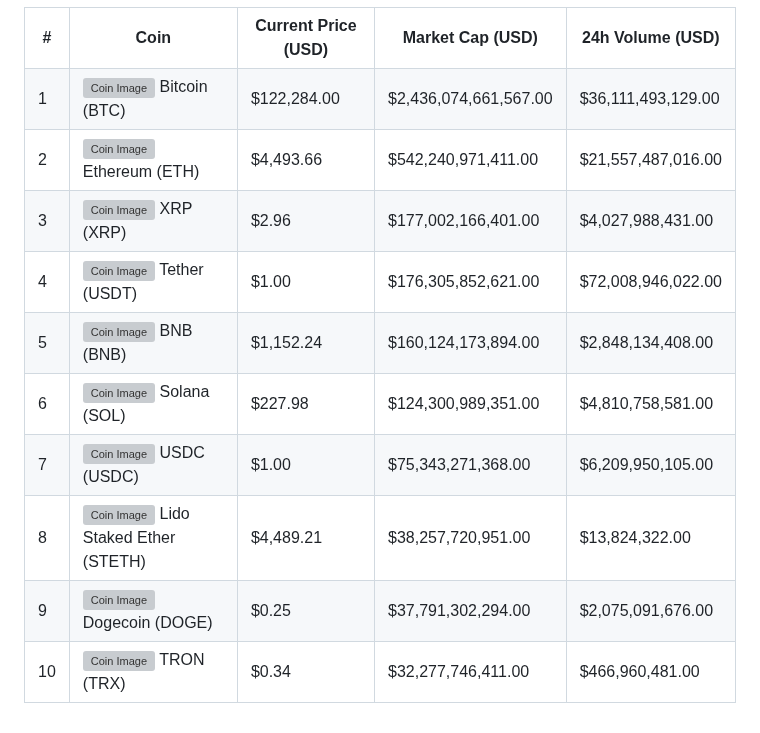
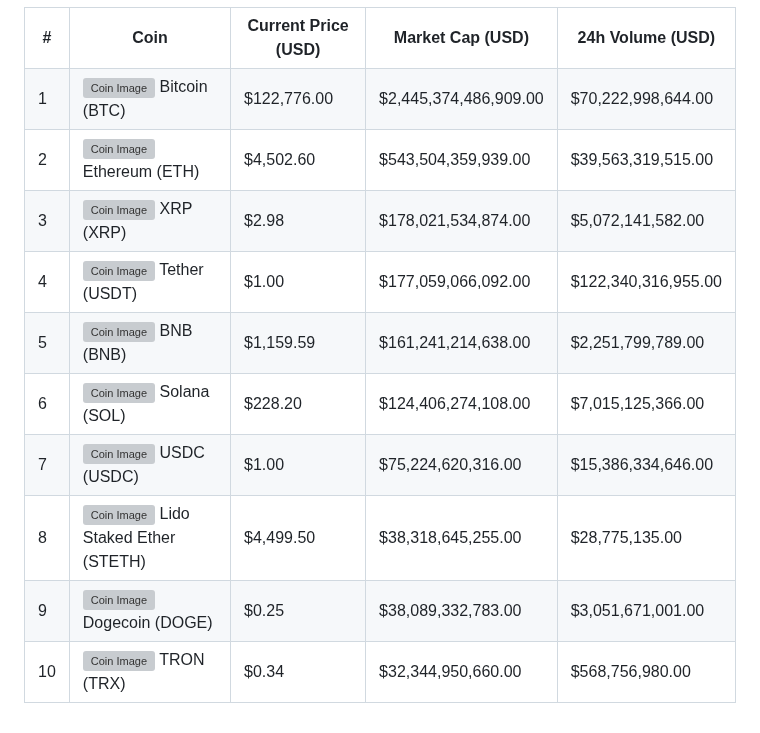
Before and after one commit to Zettalynx/Zettalynx, a Markdown page: README.md, the part around the change. Rendered like a GitHub page; grey boxes are pictures that could not be loaded.

```diff
--- a/README.md
+++ b/README.md
@@ -22,72 +22,72 @@ Welcome to my GitHub profile! Here you'll find various interactive elements and
   <tr>
     <td style="border: 1px solid white; padding: 10px;">1</td>
     <td style="border: 1px solid white; padding: 10px;"><img src="https://coin-images.coingecko.com/coins/images/1/large/bitcoin.png?1696501400" alt="Coin Image" style="width: 50px; height: auto; vertical-align: middle;"> <span style="vertical-align: middle;">Bitcoin (BTC)</span></td>
-    <td style="border: 1px solid white; padding: 10px;">$122,284.00</td>
-    <td style="border: 1px solid white; padding: 10px;">$2,436,074,661,567.00</td>
-    <td style="border: 1px solid white; padding: 10px;">$36,111,493,129.00</td>
+    <td style="border: 1px solid white; padding: 10px;">$122,776.00</td>
+    <td style="border: 1px solid white; padding: 10px;">$2,445,374,486,909.00</td>
+    <td style="border: 1px solid white; padding: 10px;">$70,222,998,644.00</td>
   </tr>
   <tr>
     <td style="border: 1px solid white; padding: 10px;">2</td>
     <td style="border: 1px solid white; padding: 10px;"><img src="https://coin-images.coingecko.com/coins/images/279/large/ethereum.png?1696501628" alt="Coin Image" style="width: 50px; height: auto; vertical-align: middle;"> <span style="vertical-align: middle;">Ethereum (ETH)</span></td>
-    <td style="border: 1px solid white; padding: 10px;">$4,493.66</td>
-    <td style="border: 1px solid white; padding: 10px;">$542,240,971,411.00</td>
-    <td style="border: 1px solid white; padding: 10px;">$21,557,487,016.00</td>
+    <td style="border: 1px solid white; padding: 10px;">$4,502.60</td>
+    <td style="border: 1px solid white; padding: 10px;">$543,504,359,939.00</td>
+    <td style="border: 1px solid white; padding: 10px;">$39,563,319,515.00</td>
   </tr>
   <tr>
     <td style="border: 1px solid white; padding: 10px;">3</td>
     <td style="border: 1px solid white; padding: 10px;"><img src="https://coin-images.coingecko.com/coins/images/44/large/xrp-symbol-white-128.png?1696501442" alt="Coin Image" style="width: 50px; height: auto; vertical-align: middle;"> <span style="vertical-align: middle;">XRP (XRP)</span></td>
-    <td style="border: 1px solid white; padding: 10px;">$2.96</td>
-    <td style="border: 1px solid white; padding: 10px;">$177,002,166,401.00</td>
-    <td style="border: 1px solid white; padding: 10px;">$4,027,988,431.00</td>
+    <td style="border: 1px solid white; padding: 10px;">$2.98</td>
+    <td style="border: 1px solid white; padding: 10px;">$178,021,534,874.00</td>
+    <td style="border: 1px solid white; padding: 10px;">$5,072,141,582.00</td>
   </tr>
   <tr>
     <td style="border: 1px solid white; padding: 10px;">4</td>
     <td style="border: 1px solid white; padding: 10px;"><img src="https://coin-images.coingecko.com/coins/images/325/large/Tether.png?1696501661" alt="Coin Image" style="width: 50px; height: auto; vertical-align: middle;"> <span style="vertical-align: middle;">Tether (USDT)</span></td>
     <td style="border: 1px solid white; padding: 10px;">$1.00</td>
-    <td style="border: 1px solid white; padding: 10px;">$176,305,852,621.00</td>
-    <td style="border: 1px solid white; padding: 10px;">$72,008,946,022.00</td>
+    <td style="border: 1px solid white; padding: 10px;">$177,059,066,092.00</td>
+    <td style="border: 1px solid white; padding: 10px;">$122,340,316,955.00</td>
   </tr>
   <tr>
     <td style="border: 1px solid white; padding: 10px;">5</td>
     <td style="border: 1px solid white; padding: 10px;"><img src="https://coin-images.coingecko.com/coins/images/825/large/bnb-icon2_2x.png?1696501970" alt="Coin Image" style="width: 50px; height: auto; vertical-align: middle;"> <span style="vertical-align: middle;">BNB (BNB)</span></td>
-    <td style="border: 1px solid white; padding: 10px;">$1,152.24</td>
-    <td style="border: 1px solid white; padding: 10px;">$160,124,173,894.00</td>
-    <td style="border: 1px solid white; padding: 10px;">$2,848,134,408.00</td>
+    <td style="border: 1px solid white; padding: 10px;">$1,159.59</td>
+    <td style="border: 1px solid white; padding: 10px;">$161,241,214,638.00</td>
+    <td style="border: 1px solid white; padding: 10px;">$2,251,799,789.00</td>
   </tr>
   <tr>
     <td style="border: 1px solid white; padding: 10px;">6</td>
     <td style="border: 1px solid white; padding: 10px;"><img src="https://coin-images.coingecko.com/coins/images/4128/large/solana.png?1718769756" alt="Coin Image" style="width: 50px; height: auto; vertical-align: middle;"> <span style="vertical-align: middle;">Solana (SOL)</span></td>
-    <td style="border: 1px solid white; padding: 10px;">$227.98</td>
-    <td style="border: 1px solid white; padding: 10px;">$124,300,989,351.00</td>
-    <td style="border: 1px solid white; padding: 10px;">$4,810,758,581.00</td>
+    <td style="border: 1px solid white; padding: 10px;">$228.20</td>
+    <td style="border: 1px solid white; padding: 10px;">$124,406,274,108.00</td>
+    <td style="border: 1px solid white; padding: 10px;">$7,015,125,366.00</td>
   </tr>
   <tr>
     <td style="border: 1px solid white; padding: 10px;">7</td>
     <td style="border: 1px solid white; padding: 10px;"><img src="https://coin-images.coingecko.com/coins/images/6319/large/usdc.png?1696506694" alt="Coin Image" style="width: 50px; height: auto; vertical-align: middle;"> <span style="vertical-align: middle;">USDC (USDC)</span></td>
     <td style="border: 1px solid white; padding: 10px;">$1.00</td>
-    <td style="border: 1px solid white; padding: 10px;">$75,343,271,368.00</td>
-    <td style="border: 1px solid white; padding: 10px;">$6,209,950,105.00</td>
+    <td style="border: 1px solid white; padding: 10px;">$75,224,620,316.00</td>
+    <td style="border: 1px solid white; padding: 10px;">$15,386,334,646.00</td>
   </tr>
   <tr>
     <td style="border: 1px solid white; padding: 10px;">8</td>
     <td style="border: 1px solid white; padding: 10px;"><img src="https://coin-images.coingecko.com/coins/images/13442/large/steth_logo.png?1696513206" alt="Coin Image" style="width: 50px; height: auto; vertical-align: middle;"> <span style="vertical-align: middle;">Lido Staked Ether (STETH)</span></td>
-    <td style="border: 1px solid white; padding: 10px;">$4,489.21</td>
-    <td style="border: 1px solid white; padding: 10px;">$38,257,720,951.00</td>
-    <td style="border: 1px solid white; padding: 10px;">$13,824,322.00</td>
+    <td style="border: 1px solid white; padding: 10px;">$4,499.50</td>
+    <td style="border: 1px solid white; padding: 10px;">$38,318,645,255.00</td>
+    <td style="border: 1px solid white; padding: 10px;">$28,775,135.00</td>
   </tr>
   <tr>
     <td style="border: 1px solid white; padding: 10px;">9</td>
     <td style="border: 1px solid white; padding: 10px;"><img src="https://coin-images.coingecko.com/coins/images/5/large/dogecoin.png?1696501409" alt="Coin Image" style="width: 50px; height: auto; vertical-align: middle;"> <span style="vertical-align: middle;">Dogecoin (DOGE)</span></td>
     <td style="border: 1px solid white; padding: 10px;">$0.25</td>
-    <td style="border: 1px solid white; padding: 10px;">$37,791,302,294.00</td>
-    <td style="border: 1px solid white; padding: 10px;">$2,075,091,676.00</td>
+    <td style="border: 1px solid white; padding: 10px;">$38,089,332,783.00</td>
+    <td style="border: 1px solid white; padding: 10px;">$3,051,671,001.00</td>
   </tr>
   <tr>
     <td style="border: 1px solid white; padding: 10px;">10</td>
     <td style="border: 1px solid white; padding: 10px;"><img src="https://coin-images.coingecko.com/coins/images/1094/large/tron-logo.png?1696502193" alt="Coin Image" style="width: 50px; height: auto; vertical-align: middle;"> <span style="vertical-align: middle;">TRON (TRX)</span></td>
     <td style="border: 1px solid white; padding: 10px;">$0.34</td>
-    <td style="border: 1px solid white; padding: 10px;">$32,277,746,411.00</td>
-    <td style="border: 1px solid white; padding: 10px;">$466,960,481.00</td>
+    <td style="border: 1px solid white; padding: 10px;">$32,344,950,660.00</td>
+    <td style="border: 1px solid white; padding: 10px;">$568,756,980.00</td>
   </tr>
 </table>
 </div>
```
